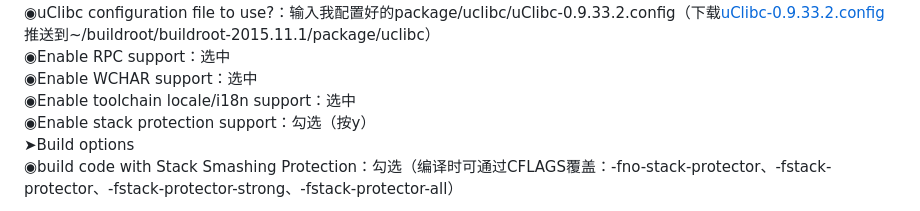
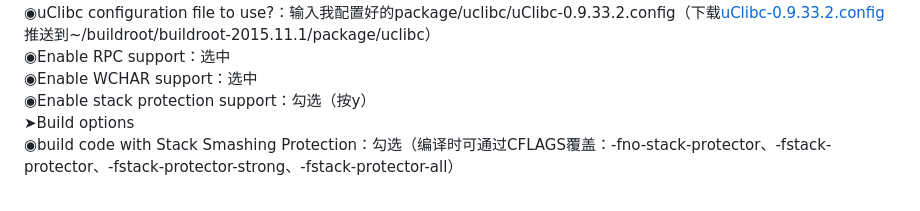
Before and after one commit to riuzenn/zte-4g-portable-wifi-advanced-webui, a Markdown page: README.md, the part around the change. Rendered like a GitHub page.

```diff
--- a/README.md
+++ b/README.md
@@ -74,7 +74,6 @@ adb shell ls -l /etc/rc
 ◉uClibc configuration file to use?：输入我配置好的package/uclibc/uClibc-0.9.33.2.config（下载[uClibc-0.9.33.2.config](https://github.com/riuzenn/zte-4g-portable-wifi-advanced-webui/blob/main/uClibc-0.9.33.2.config)推送到~/buildroot/buildroot-2015.11.1/package/uclibc）
 ◉Enable RPC support：选中
 ◉Enable WCHAR support：选中
-◉Enable toolchain locale/i18n support：选中
 ◉Enable stack protection support：勾选（按y）
 ➤Build options
 ◉build code with Stack Smashing Protection：勾选（编译时可通过CFLAGS覆盖：-fno-stack-protector、-fstack-protector、-fstack-protector-strong、-fstack-protector-all）
```
